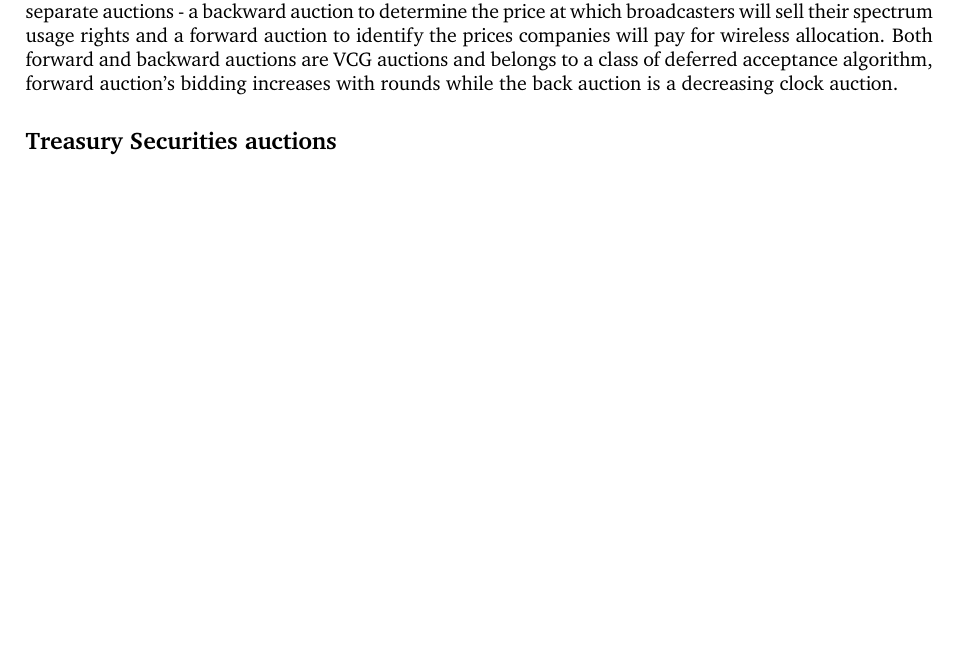
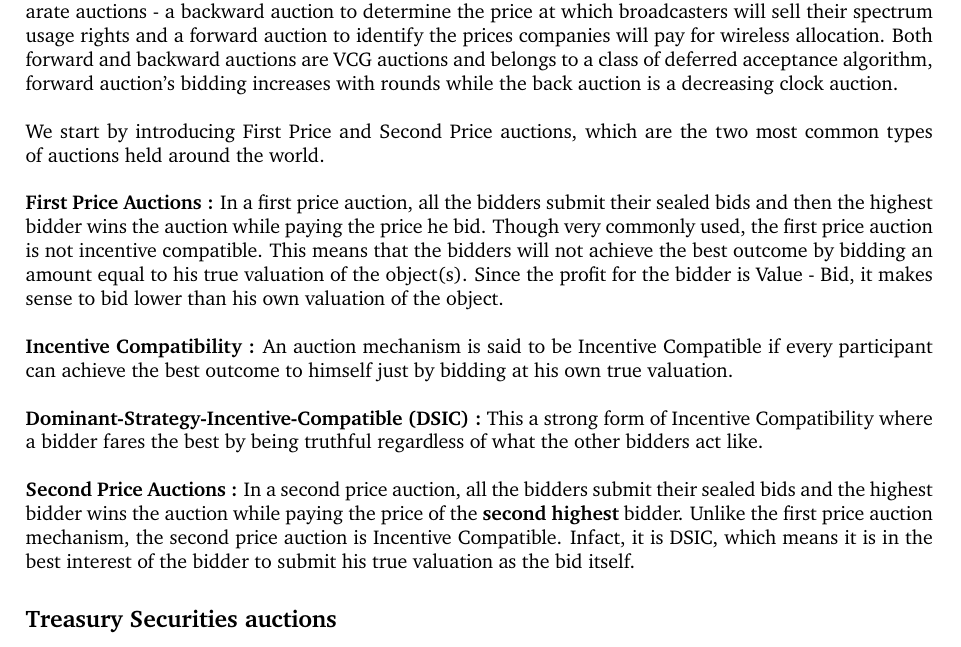
Before and after one commit to ChamanAgrawal/AuctionIt_report, a LaTeX document (report.tex): part of page 3 of 4, cut so that both start at the same text, the shorter picture padded with empty space. Compiled offline with pdfLaTeX.

Commit message:
Add initial defintions

```diff
--- a/report.tex
+++ b/report.tex
@@ -70,7 +70,16 @@ We read a paper on the problem of reallocation of the radio frequencies given to
 2) Spectrum interference is required to be tackled while maintaining price clearing and continuous reallocation.
 
 To overcome these challenges an Incentive auction is conducted. An incentive auction consists of two separate auctions - a backward auction to determine the price at which broadcasters will sell their spectrum usage rights and a forward auction to identify the prices companies will pay for wireless allocation. Both forward and backward auctions are VCG auctions and belongs to a class of deferred acceptance algorithm, forward auction's bidding increases with rounds while the back auction is a decreasing clock auction.
-
+\\\\
+We start by introducing First Price and Second Price auctions, which are the two most common types of auctions held around the world.
+\\\\
+\textbf{First Price Auctions :} In a first price auction, all the bidders submit their sealed bids and then the highest bidder wins the auction while paying the price he bid. Though very commonly used, the first price auction is not incentive compatible. This means that the bidders will not achieve the best outcome by bidding an amount equal to his true valuation of the object(s). Since the profit for the bidder is Value - Bid, it makes sense to bid lower than his own valuation of the object.
+\\\\
+\textbf{Incentive Compatibility :} An auction mechanism is said to be Incentive Compatible if every participant can achieve the best outcome to himself just by bidding at his own true valuation.
+\\\\
+\textbf{Dominant-Strategy-Incentive-Compatible (DSIC) :} This a strong form of Incentive Compatibility where a bidder fares the best by being truthful regardless of what the other bidders act like.
+\\\\
+\textbf{Second Price Auctions :} In a second price auction, all the bidders submit their sealed bids and the highest bidder wins the auction while paying the price of the \textbf{second highest} bidder. Unlike the first price auction mechanism, the second price auction is Incentive Compatible. Infact, it is DSIC, which means it is in the best interest of the bidder to submit his true valuation as the bid itself.
 \subsection*{Treasury Securities auctions}
 
 \paragraph{Treasury securities :}Treasury securities or Treasuries are bonds issued by the government to meet their financial debts. Based on the period of maturity they are categorized into different types that are Treasury bills, notes, bonds, and Treasury inflation-protected securities.
```
